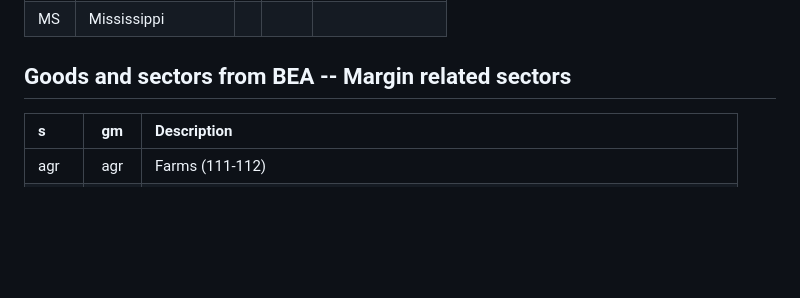
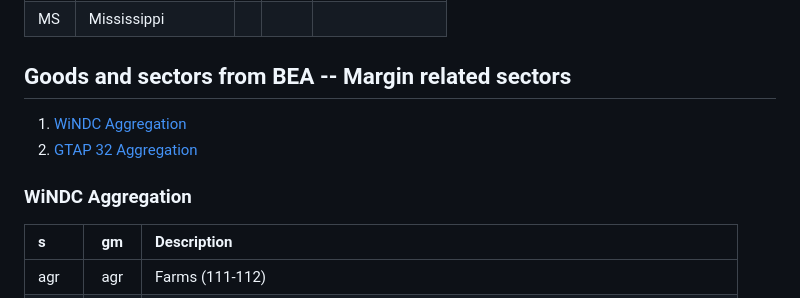
Before and after one commit to uw-windc/windc_build, a Markdown page: household/sets.md, the part around one of its changes. GitHub-like rendering; blank space fills up the shorter version.

```diff
--- a/household/sets.md
+++ b/household/sets.md
@@ -93,7 +93,11 @@
 
 ## Goods and sectors from BEA -- Margin related sectors
 
+1. [WiNDC Aggregation](#windc-aggregationWiNDC-Aggregation)
+2. [GTAP 32 Aggregation](#gtap_32-aggregation)
 
+
+### WiNDC Aggregation
 
 | s     | gm   | Description                                                                           |
 |:------|:-----:|:--------------------------------------------------------------------------------------|
```
Also changed, not shown: other parts of household/sets.md (+38 -0 lines).
